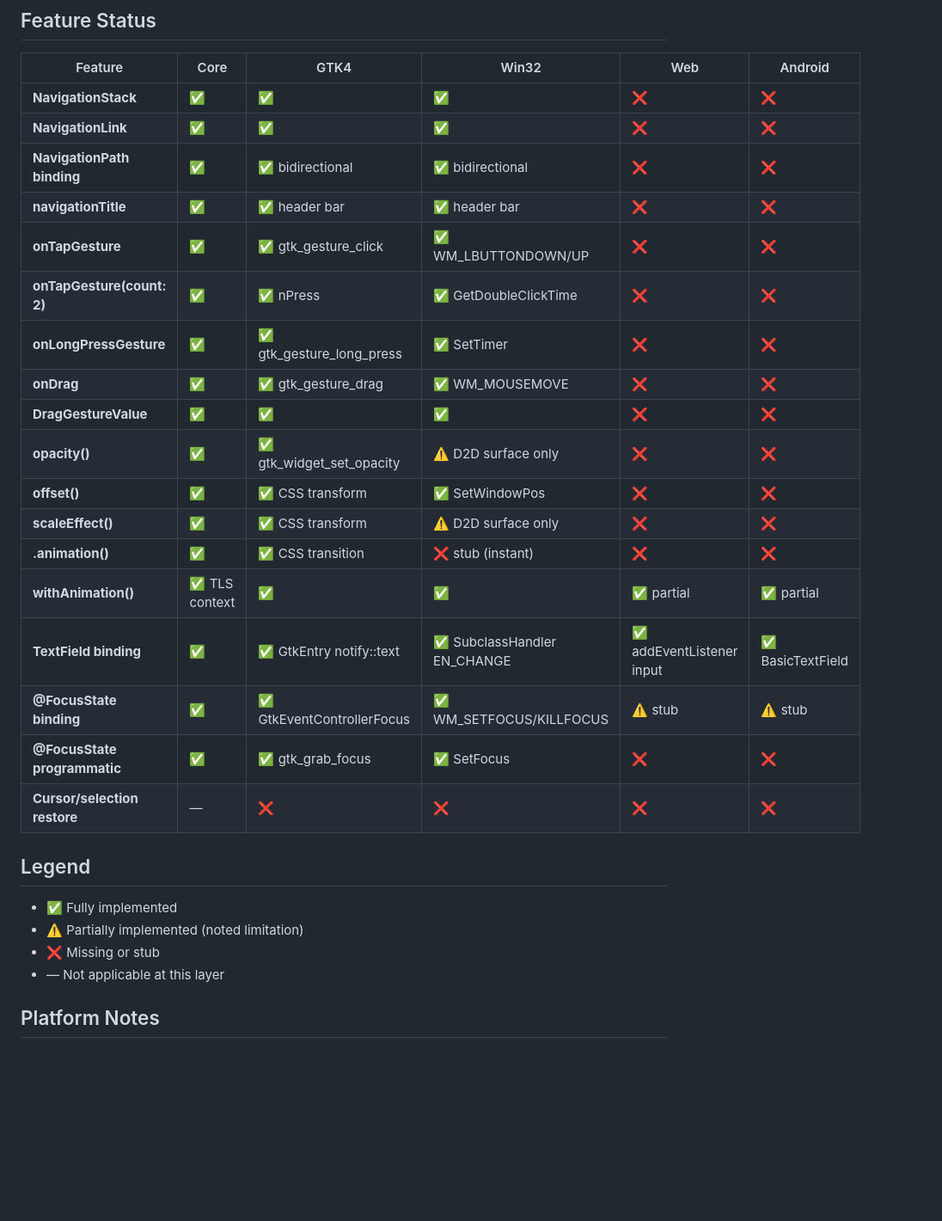
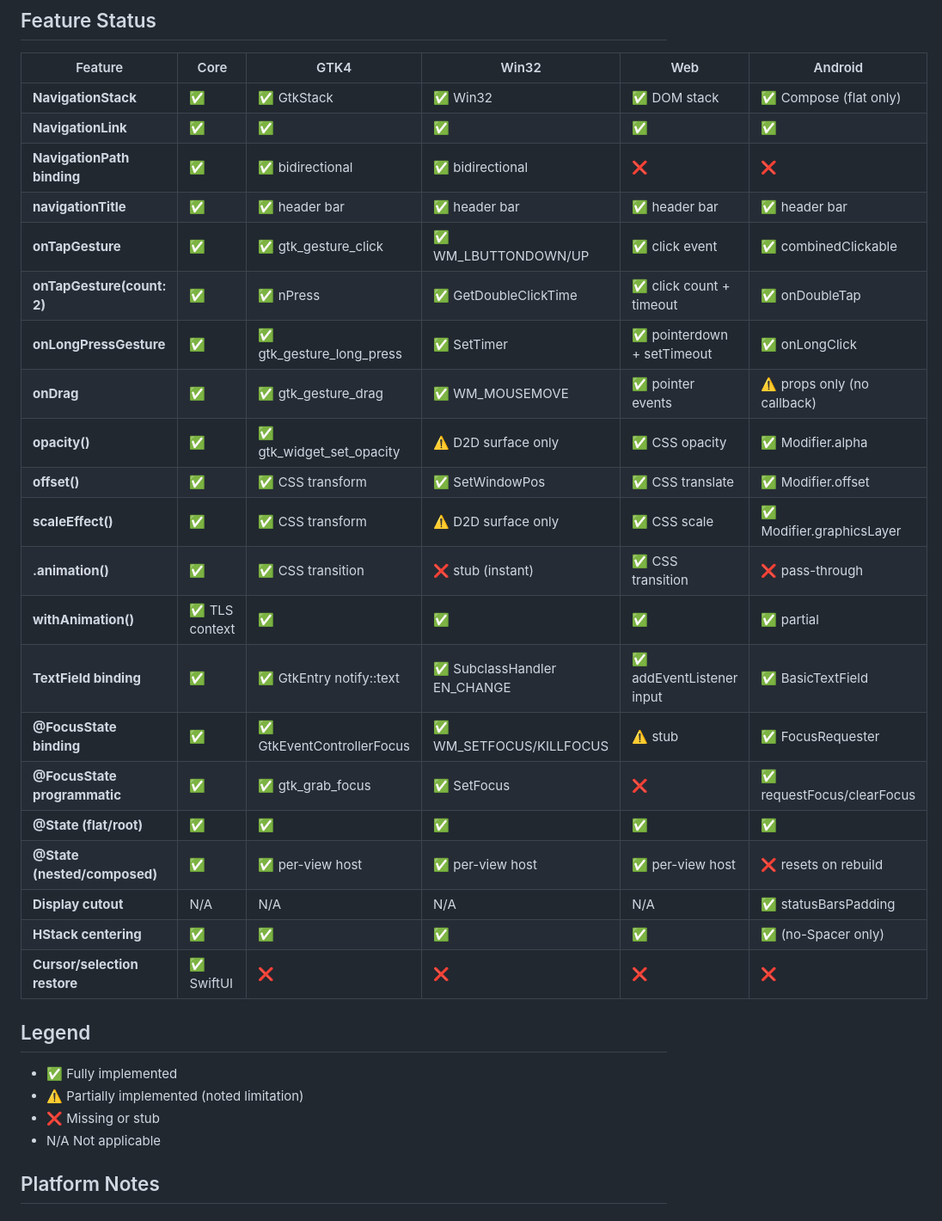
Before and after one commit to codelynx/SwiftOpenUI, a Markdown page: docs/architecture/phase2-feature-matrix.md, the part around one of its changes. Shown at 86% size. Drawn GitHub-style; blank space fills up the shorter version.

```diff
--- a/docs/architecture/phase2-feature-matrix.md
+++ b/docs/architecture/phase2-feature-matrix.md
@@ -6,31 +6,34 @@ Cross-platform alignment as of 2026-03-18. Tracked in [issue #2](https://github.
 
 | Feature | Core | GTK4 | Win32 | Web | Android |
 |---------|------|------|-------|-----|---------|
-| **NavigationStack** | ✅ | ✅ | ✅ | ❌ | ❌ |
-| **NavigationLink** | ✅ | ✅ | ✅ | ❌ | ❌ |
+| **NavigationStack** | ✅ | ✅ GtkStack | ✅ Win32 | ✅ DOM stack | ✅ Compose (flat only) |
+| **NavigationLink** | ✅ | ✅ | ✅ | ✅ | ✅ |
 | **NavigationPath binding** | ✅ | ✅ bidirectional | ✅ bidirectional | ❌ | ❌ |
-| **navigationTitle** | ✅ | ✅ header bar | ✅ header bar | ❌ | ❌ |
-| **onTapGesture** | ✅ | ✅ gtk_gesture_click | ✅ WM_LBUTTONDOWN/UP | ❌ | ❌ |
-| **onTapGesture(count: 2)** | ✅ | ✅ nPress | ✅ GetDoubleClickTime | ❌ | ❌ |
-| **onLongPressGesture** | ✅ | ✅ gtk_gesture_long_press | ✅ SetTimer | ❌ | ❌ |
-| **onDrag** | ✅ | ✅ gtk_gesture_drag | ✅ WM_MOUSEMOVE | ❌ | ❌ |
-| **DragGestureValue** | ✅ | ✅ | ✅ | ❌ | ❌ |
-| **opacity()** | ✅ | ✅ gtk_widget_set_opacity | ⚠️ D2D surface only | ❌ | ❌ |
-| **offset()** | ✅ | ✅ CSS transform | ✅ SetWindowPos | ❌ | ❌ |
-| **scaleEffect()** | ✅ | ✅ CSS transform | ⚠️ D2D surface only | ❌ | ❌ |
-| **.animation()** | ✅ | ✅ CSS transition | ❌ stub (instant) | ❌ | ❌ |
-| **withAnimation()** | ✅ TLS context | ✅ | ✅ | ✅ partial | ✅ partial |
+| **navigationTitle** | ✅ | ✅ header bar | ✅ header bar | ✅ header bar | ✅ header bar |
+| **onTapGesture** | ✅ | ✅ gtk_gesture_click | ✅ WM_LBUTTONDOWN/UP | ✅ click event | ✅ combinedClickable |
+| **onTapGesture(count: 2)** | ✅ | ✅ nPress | ✅ GetDoubleClickTime | ✅ click count + timeout | ✅ onDoubleTap |
+| **onLongPressGesture** | ✅ | ✅ gtk_gesture_long_press | ✅ SetTimer | ✅ pointerdown + setTimeout | ✅ onLongClick |
+| **onDrag** | ✅ | ✅ gtk_gesture_drag | ✅ WM_MOUSEMOVE | ✅ pointer events | ⚠️ props only (no callback) |
+| **opacity()** | ✅ | ✅ gtk_widget_set_opacity | ⚠️ D2D surface only | ✅ CSS opacity | ✅ Modifier.alpha |
+| **offset()** | ✅ | ✅ CSS transform | ✅ SetWindowPos | ✅ CSS translate | ✅ Modifier.offset |
+| **scaleEffect()** | ✅ | ✅ CSS transform | ⚠️ D2D surface only | ✅ CSS scale | ✅ Modifier.graphicsLayer |
+| **.animation()** | ✅ | ✅ CSS transition | ❌ stub (instant) | ✅ CSS transition | ❌ pass-through |
+| **withAnimation()** | ✅ TLS context | ✅ | ✅ | ✅ | ✅ partial |
 | **TextField binding** | ✅ | ✅ GtkEntry notify::text | ✅ SubclassHandler EN_CHANGE | ✅ addEventListener input | ✅ BasicTextField |
-| **@FocusState binding** | ✅ | ✅ GtkEventControllerFocus | ✅ WM_SETFOCUS/KILLFOCUS | ⚠️ stub | ⚠️ stub |
-| **@FocusState programmatic** | ✅ | ✅ gtk_grab_focus | ✅ SetFocus | ❌ | ❌ |
-| **Cursor/selection restore** | — | ❌ | ❌ | ❌ | ❌ |
+| **@FocusState binding** | ✅ | ✅ GtkEventControllerFocus | ✅ WM_SETFOCUS/KILLFOCUS | ⚠️ stub | ✅ FocusRequester |
+| **@FocusState programmatic** | ✅ | ✅ gtk_grab_focus | ✅ SetFocus | ❌ | ✅ requestFocus/clearFocus |
+| **@State (flat/root)** | ✅ | ✅ | ✅ | ✅ | ✅ |
+| **@State (nested/composed)** | ✅ | ✅ per-view host | ✅ per-view host | ✅ per-view host | ❌ resets on rebuild |
+| **Display cutout** | N/A | N/A | N/A | N/A | ✅ statusBarsPadding |
+| **HStack centering** | ✅ | ✅ | ✅ | ✅ | ✅ (no-Spacer only) |
+| **Cursor/selection restore** | ✅ SwiftUI | ❌ | ❌ | ❌ | ❌ |
 
 ## Legend
 
 - ✅ Fully implemented
 - ⚠️ Partially implemented (noted limitation)
 - ❌ Missing or stub
-- — Not applicable at this layer
+- N/A Not applicable
 
 ## Platform Notes
 
```
Also changed, not shown: other parts of docs/architecture/phase2-feature-matrix.md (+29 -15 lines).
